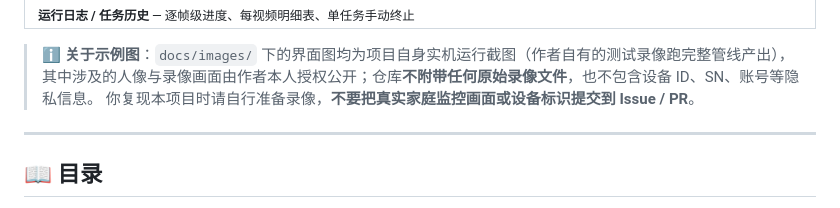
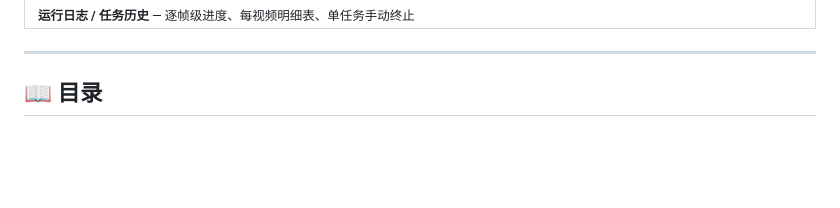
Before and after one commit to youze27/videocut, a Markdown page: README.md, the part around the change. GitHub-like rendering; blank space fills up the shorter version.

```diff
--- a/README.md
+++ b/README.md
@@ -34,9 +34,7 @@
 </tr>
 </table>
 
-> ℹ️ **关于示例图**：`docs/images/` 下的界面图均为项目自身实机运行截图（作者自有的测试录像跑完整管线产出），
-> 其中涉及的人像与录像画面由作者本人授权公开；仓库**不附带任何原始录像文件**，也不包含设备 ID、SN、账号等隐私信息。
-> 你复现本项目时请自行准备录像，**不要把真实家庭监控画面或设备标识提交到 Issue / PR**。
+
 
 ---
 
```
